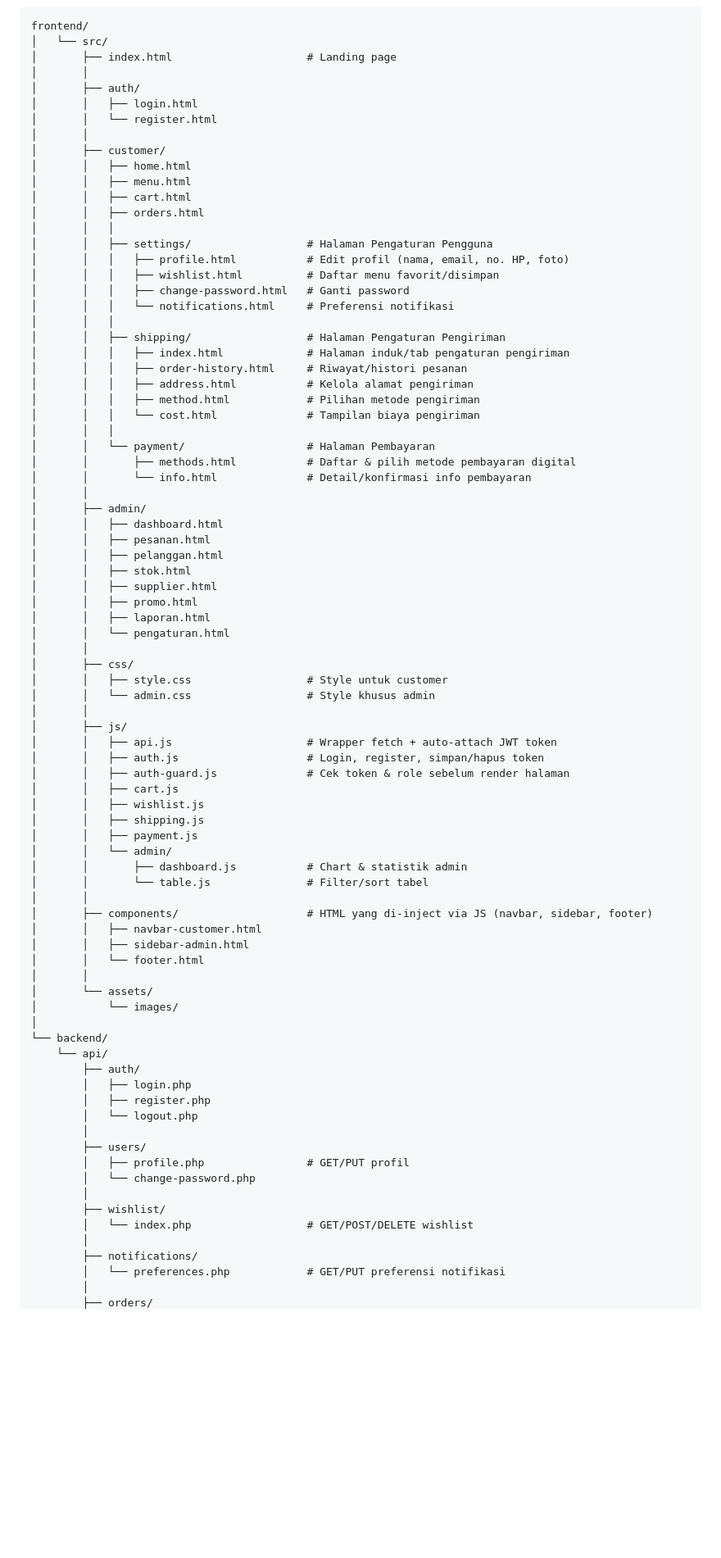
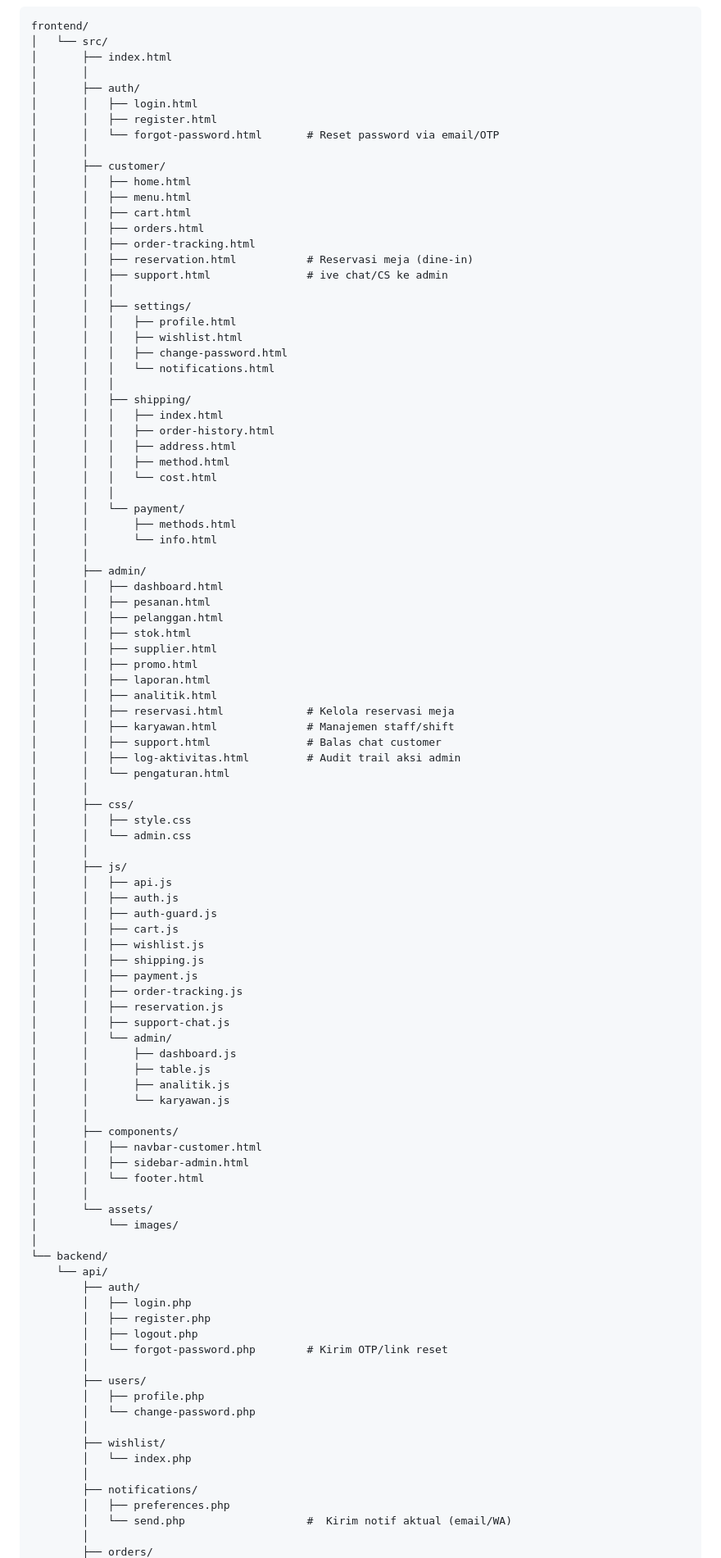
Before and after one commit to Codefadli/Rekayasa_E-Bisnis-Kopi_Jago, a Markdown page: README.md, the part around one of its changes. Shown at 82% size. Rendered like a GitHub page; blank space fills up the shorter version.

````diff
--- a/README.md
+++ b/README.md
@@ -2,34 +2,38 @@
 ```text
 frontend/
 │   └── src/
-│       ├── index.html                     # Landing page
+│       ├── index.html
 │       │
 │       ├── auth/
 │       │   ├── login.html
-│       │   └── register.html
+│       │   ├── register.html
+│       │   └── forgot-password.html       # Reset password via email/OTP
 │       │
 │       ├── customer/
 │       │   ├── home.html
 │       │   ├── menu.html
 │       │   ├── cart.html
 │       │   ├── orders.html
+│       │   ├── order-tracking.html
+│       │   ├── reservation.html           # Reservasi meja (dine-in)
+│       │   ├── support.html               # ive chat/CS ke admin
 │       │   │
-│       │   ├── settings/                  # Halaman Pengaturan Pengguna
-│       │   │   ├── profile.html           # Edit profil (nama, email, no. HP, foto)
-│       │   │   ├── wishlist.html          # Daftar menu favorit/disimpan
-│       │   │   ├── change-password.html   # Ganti password
-│       │   │   └── notifications.html     # Preferensi notifikasi
+│       │   ├── settings/
+│       │   │   ├── profile.html
+│       │   │   ├── wishlist.html
+│       │   │   ├── change-password.html
+│       │   │   └── notifications.html
 │       │   │
-│       │   ├── shipping/                  # Halaman Pengaturan Pengiriman
-│       │   │   ├── index.html             # Halaman induk/tab pengaturan pengiriman
-│       │   │   ├── order-history.html     # Riwayat/histori pesanan
-│       │   │   ├── address.html           # Kelola alamat pengiriman
-│       │   │   ├── method.html            # Pilihan metode pengiriman
-│       │   │   └── cost.html              # Tampilan biaya pengiriman
+│       │   ├── shipping/
+│       │   │   ├── index.html
+│       │   │   ├── order-history.html
+│       │   │   ├── address.html
+│       │   │   ├── method.html
+│       │   │   └── cost.html
 │       │   │
-│       │   └── payment/                   # Halaman Pembayaran
-│       │       ├── methods.html           # Daftar & pilih metode pembayaran digital
-│       │       └── info.html              # Detail/konfirmasi info pembayaran
+│       │   └── payment/
+│       │       ├── methods.html
+│       │       └── info.html
 │       │
 │       ├── admin/
 │       │   ├── dashboard.html
@@ -39,25 +43,35 @@ frontend/
 │       │   ├── supplier.html
 │       │   ├── promo.html
 │       │   ├── laporan.html
+│       │   ├── analitik.html
+│       │   ├── reservasi.html             # Kelola reservasi meja
+│       │   ├── karyawan.html              # Manajemen staff/shift
+│       │   ├── support.html               # Balas chat customer
+│       │   ├── log-aktivitas.html         # Audit trail aksi admin
 │       │   └── pengaturan.html
 │       │
 │       ├── css/
-│       │   ├── style.css                  # Style untuk customer
-│       │   └── admin.css                  # Style khusus admin
+│       │   ├── style.css
+│       │   └── admin.css
 │       │
 │       ├── js/
-│       │   ├── api.js                     # Wrapper fetch + auto-attach JWT token
-│       │   ├── auth.js                    # Login, register, simpan/hapus token
-│       │   ├── auth-guard.js              # Cek token & role sebelum render halaman
+│       │   ├── api.js
+│       │   ├── auth.js
+│       │   ├── auth-guard.js
 │       │   ├── cart.js
 │       │   ├── wishlist.js
 │       │   ├── shipping.js
 │       │   ├── payment.js
+│       │   ├── order-tracking.js
+│       │   ├── reservation.js
+│       │   ├── support-chat.js
 │       │   └── admin/
-│       │       ├── dashboard.js           # Chart & statistik admin
-│       │       └── table.js               # Filter/sort tabel
+│       │       ├── dashboard.js
+│       │       ├── table.js
+│       │       ├── analitik.js
+│       │       └── karyawan.js
 │       │
-│       ├── components/                    # HTML yang di-inject via JS (navbar, sidebar, footer)
+│       ├── components/
 │       │   ├── navbar-customer.html
 │       │   ├── sidebar-admin.html
 │       │   └── footer.html
@@ -70,16 +84,18 @@ frontend/
         ├── auth/
         │   ├── login.php
         │   ├── register.php
-        │   └── logout.php
+        │   ├── logout.php
+        │   └── forgot-password.php        # Kirim OTP/link reset
         │
         ├── users/
-        │   ├── profile.php                # GET/PUT profil
+        │   ├── profile.php
         │   └── change-password.php
         │
         ├── wishlist/
-        │   └── index.php                  # GET/POST/DELETE wishlist
+        │   └── index.php
         │
         ├── notifications/
-        │   └── preferences.php            # GET/PUT preferensi notifikasi
+        │   ├── preferences.php
+        │   └── send.php                   #  Kirim notif aktual (email/WA)
         │
         ├── orders/
````
Also changed, not shown: other parts of README.md (+49 -17 lines).
